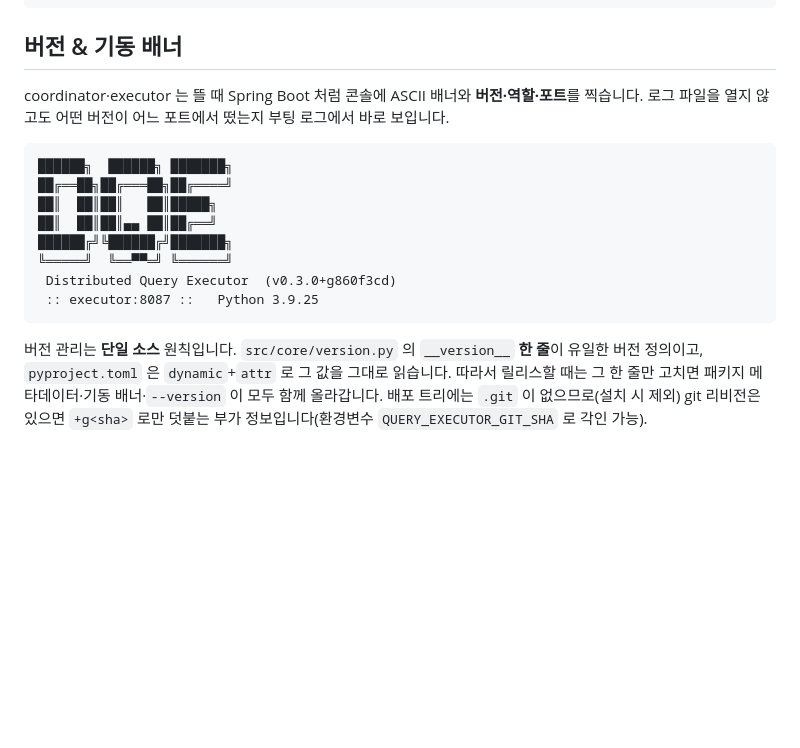
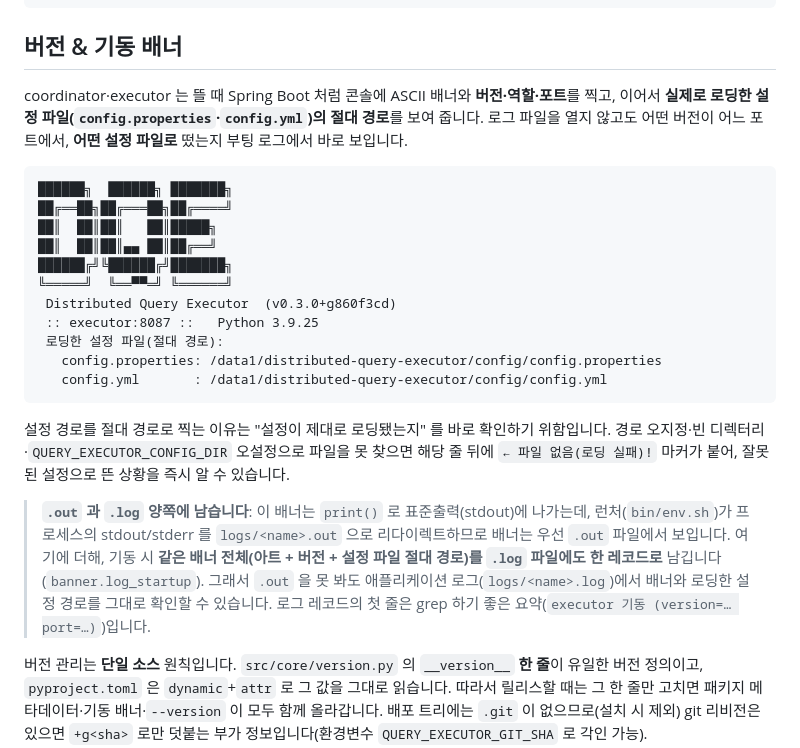
Before and after one commit to DataDynamics/distributed-query-executor, a Markdown page: README.md, the part around the change. Drawn GitHub-style; blank space fills up the shorter version.

Commit message:
문서: README 기동 배너 절에 설정 경로 표시 + .out/.log 기록 안내 추가
- 배너 예시에 로딩한 설정 파일 절대 경로 블록 반영
- 파일 없음 마커로 로딩 실패를 알린다는 설명
- 배너가 .out(stdout 리다이렉트)과 .log(log_startup) 양쪽에 남음을 명시

````diff
--- a/README.md
+++ b/README.md
@@ -371,8 +371,9 @@ QUERY_EXECUTOR_CONFIG_DIR=config \
 ## 버전 & 기동 배너
 
 coordinator·executor 는 뜰 때 Spring Boot 처럼 콘솔에 ASCII 배너와 **버전·역할·포트**를
-찍습니다. 로그 파일을 열지 않고도 어떤 버전이 어느 포트에서 떴는지 부팅 로그에서 바로
-보입니다.
+찍고, 이어서 **실제로 로딩한 설정 파일(`config.properties`·`config.yml`)의 절대 경로**를
+보여 줍니다. 로그 파일을 열지 않고도 어떤 버전이 어느 포트에서, **어떤 설정 파일로** 떴는지
+부팅 로그에서 바로 보입니다.
 
 ```
 ██████╗  ██████╗ ███████╗
@@ -383,7 +384,22 @@ coordinator·executor 는 뜰 때 Spring Boot 처럼 콘솔에 ASCII 배너와 *
 ╚═════╝  ╚══▀▀═╝ ╚══════╝
  Distributed Query Executor  (v0.3.0+g860f3cd)
  :: executor:8087 ::   Python 3.9.25
+ 로딩한 설정 파일(절대 경로):
+   config.properties: /data1/distributed-query-executor/config/config.properties
+   config.yml       : /data1/distributed-query-executor/config/config.yml
 ```
+
+설정 경로를 절대 경로로 찍는 이유는 "설정이 제대로 로딩됐는지" 를 바로 확인하기 위함입니다.
+경로 오지정·빈 디렉터리·`QUERY_EXECUTOR_CONFIG_DIR` 오설정으로 파일을 못 찾으면 해당 줄 뒤에
+`← 파일 없음(로딩 실패)!` 마커가 붙어, 잘못된 설정으로 뜬 상황을 즉시 알 수 있습니다.
+
+> **`.out` 과 `.log` 양쪽에 남습니다**: 이 배너는 `print()` 로 표준출력(stdout)에 나가는데,
+> 런처(`bin/env.sh`)가 프로세스의 stdout/stderr 를 `logs/<name>.out` 으로 리다이렉트하므로
+> 배너는 우선 `.out` 파일에서 보입니다. 여기에 더해, 기동 시 **같은 배너 전체(아트 + 버전 +
+> 설정 파일 절대 경로)를 `.log` 파일에도 한 레코드로** 남깁니다(`banner.log_startup`). 그래서
+> `.out` 을 못 봐도 애플리케이션 로그(`logs/<name>.log`)에서 배너와 로딩한 설정 경로를 그대로
+> 확인할 수 있습니다. 로그 레코드의 첫 줄은 grep 하기 좋은 요약(`executor 기동 (version=…
+> port=…)`)입니다.
 
 버전 관리는 **단일 소스** 원칙입니다. `src/core/version.py` 의 `__version__` **한 줄**이
 유일한 버전 정의이고, `pyproject.toml` 은 `dynamic`+`attr` 로 그 값을 그대로 읽습니다.
````
